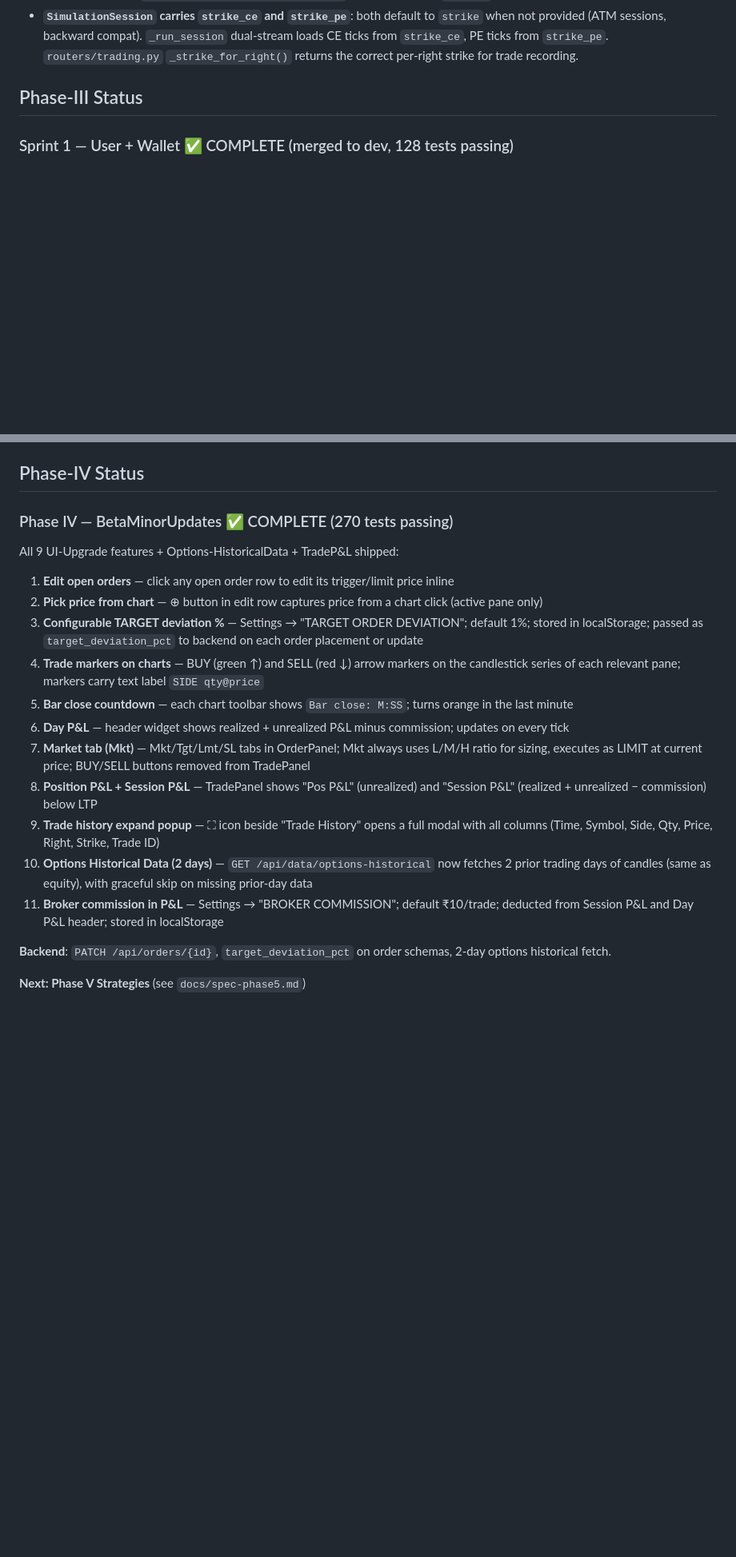
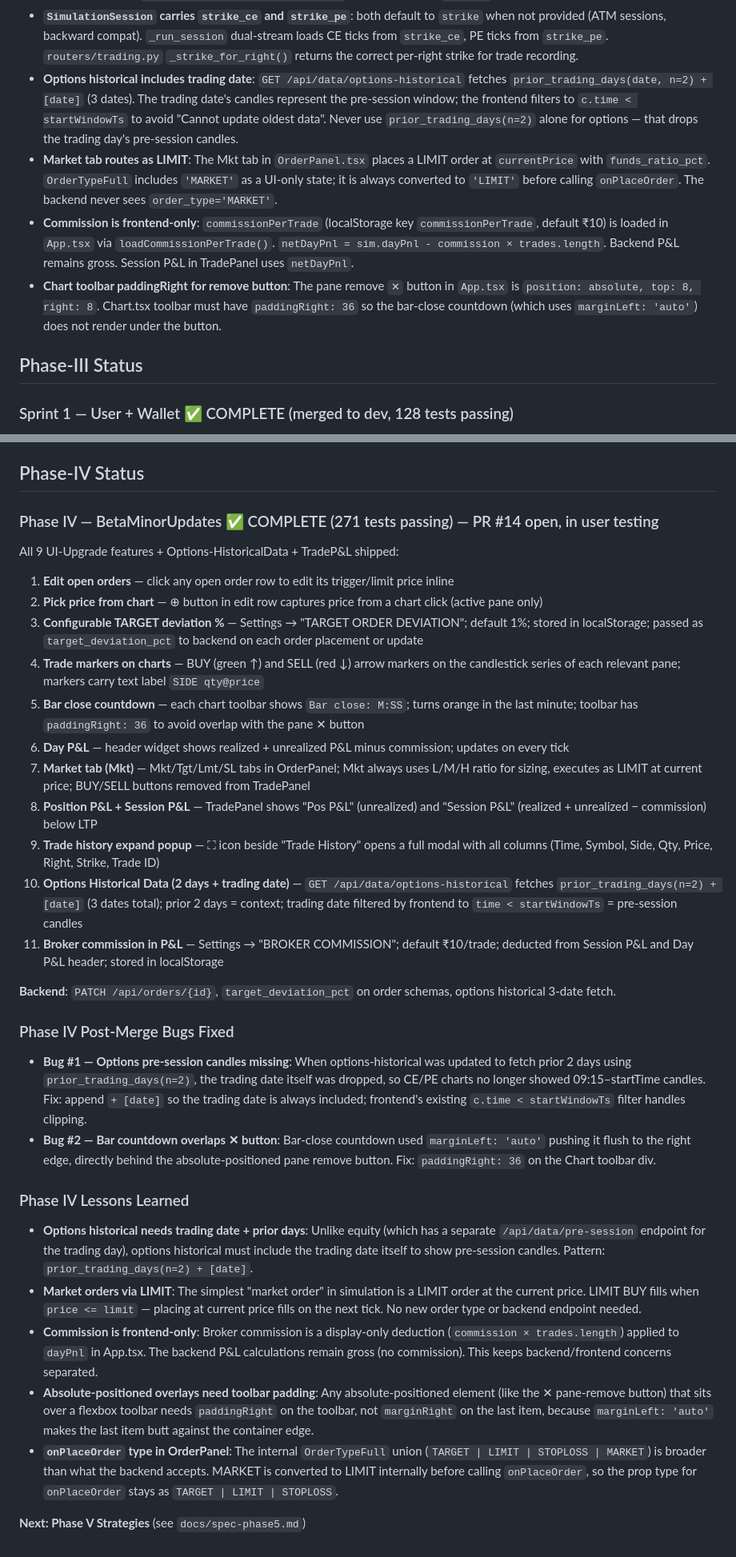
Before and after one commit to prattyush/TradeMatangi, a Markdown page: CLAUDE.md, 2 parts joined by grey strips. Shown at 80% size. Drawn GitHub-style; blank space fills up the shorter version.

Commit message:
docs: update Phase IV status, lessons learned, and new technical constraints
Co-Authored-By: Claude Sonnet 4.6 <noreply@anthropic.com>

```diff
--- a/CLAUDE.md
+++ b/CLAUDE.md
@@ -74,6 +74,10 @@ node node_modules/typescript/bin/tsc --noEmit
 - **Options tick routing uses per-right session strike**: `getTickForPane` in `App.tsx` checks CE panes against `sim.sessionStrikeCE` and PE panes against `sim.sessionStrikePE`. CE and PE may stream at different strikes when OTM offset ≠ 0. Panes with a non-matching strike return `null` (history only).
 - **OTM offset is direction-aware**: CE strike = `ATM + N × interval`; PE strike = `ATM − N × interval`. Applies to both initial session panes (via `SessionControls.fetchOptionsData`) and mid-session `addPane`. UI label is "OTM", not "Offset".
 - **`SimulationSession` carries `strike_ce` and `strike_pe`**: both default to `strike` when not provided (ATM sessions, backward compat). `_run_session` dual-stream loads CE ticks from `strike_ce`, PE ticks from `strike_pe`. `routers/trading.py` `_strike_for_right()` returns the correct per-right strike for trade recording.
+- **Options historical includes trading date**: `GET /api/data/options-historical` fetches `prior_trading_days(date, n=2) + [date]` (3 dates). The trading date's candles represent the pre-session window; the frontend filters to `c.time < startWindowTs` to avoid "Cannot update oldest data". Never use `prior_trading_days(n=2)` alone for options — that drops the trading day's pre-session candles.
+- **Market tab routes as LIMIT**: The Mkt tab in `OrderPanel.tsx` places a LIMIT order at `currentPrice` with `funds_ratio_pct`. `OrderTypeFull` includes `'MARKET'` as a UI-only state; it is always converted to `'LIMIT'` before calling `onPlaceOrder`. The backend never sees `order_type='MARKET'`.
+- **Commission is frontend-only**: `commissionPerTrade` (localStorage key `commissionPerTrade`, default ₹10) is loaded in `App.tsx` via `loadCommissionPerTrade()`. `netDayPnl = sim.dayPnl - commission × trades.length`. Backend P&L remains gross. Session P&L in TradePanel uses `netDayPnl`.
+- **Chart toolbar paddingRight for remove button**: The pane remove `✕` button in `App.tsx` is `position: absolute, top: 8, right: 8`. Chart.tsx toolbar must have `paddingRight: 36` so the bar-close countdown (which uses `marginLeft: 'auto'`) does not render under the button.
 
 ## Phase-III Status
 
@@ -95,21 +99,34 @@ Multi-pane layout, dual-stream options replay, and lot-sized direct trades are l
 
 ## Phase-IV Status
 
-### Phase IV — BetaMinorUpdates ✅ COMPLETE (270 tests passing)
+### Phase IV — BetaMinorUpdates ✅ COMPLETE (271 tests passing) — PR #14 open, in user testing
 
 All 9 UI-Upgrade features + Options-HistoricalData + TradeP&L shipped:
 1. **Edit open orders** — click any open order row to edit its trigger/limit price inline
 2. **Pick price from chart** — ⊕ button in edit row captures price from a chart click (active pane only)
 3. **Configurable TARGET deviation %** — Settings → "TARGET ORDER DEVIATION"; default 1%; stored in localStorage; passed as `target_deviation_pct` to backend on each order placement or update
 4. **Trade markers on charts** — BUY (green ↑) and SELL (red ↓) arrow markers on the candlestick series of each relevant pane; markers carry text label `SIDE qty@price`
-5. **Bar close countdown** — each chart toolbar shows `Bar close: M:SS`; turns orange in the last minute
+5. **Bar close countdown** — each chart toolbar shows `Bar close: M:SS`; turns orange in the last minute; toolbar has `paddingRight: 36` to avoid overlap with the pane ✕ button
 6. **Day P&L** — header widget shows realized + unrealized P&L minus commission; updates on every tick
 7. **Market tab (Mkt)** — Mkt/Tgt/Lmt/SL tabs in OrderPanel; Mkt always uses L/M/H ratio for sizing, executes as LIMIT at current price; BUY/SELL buttons removed from TradePanel
 8. **Position P&L + Session P&L** — TradePanel shows "Pos P&L" (unrealized) and "Session P&L" (realized + unrealized − commission) below LTP
 9. **Trade history expand popup** — ⛶ icon beside "Trade History" opens a full modal with all columns (Time, Symbol, Side, Qty, Price, Right, Strike, Trade ID)
-10. **Options Historical Data (2 days)** — `GET /api/data/options-historical` now fetches 2 prior trading days of candles (same as equity), with graceful skip on missing prior-day data
+10. **Options Historical Data (2 days + trading date)** — `GET /api/data/options-historical` fetches `prior_trading_days(n=2) + [date]` (3 dates total); prior 2 days = context; trading date filtered by frontend to `time < startWindowTs` = pre-session candles
 11. **Broker commission in P&L** — Settings → "BROKER COMMISSION"; default ₹10/trade; deducted from Session P&L and Day P&L header; stored in localStorage
 
-**Backend**: `PATCH /api/orders/{id}`, `target_deviation_pct` on order schemas, 2-day options historical fetch.
+**Backend**: `PATCH /api/orders/{id}`, `target_deviation_pct` on order schemas, options historical 3-date fetch.
+
+### Phase IV Post-Merge Bugs Fixed
+
+- **Bug #1 — Options pre-session candles missing**: When options-historical was updated to fetch prior 2 days using `prior_trading_days(n=2)`, the trading date itself was dropped, so CE/PE charts no longer showed 09:15–startTime candles. Fix: append `+ [date]` so the trading date is always included; frontend's existing `c.time < startWindowTs` filter handles clipping.
+- **Bug #2 — Bar countdown overlaps ✕ button**: Bar-close countdown used `marginLeft: 'auto'` pushing it flush to the right edge, directly behind the absolute-positioned pane remove button. Fix: `paddingRight: 36` on the Chart toolbar div.
+
+### Phase IV Lessons Learned
+
+- **Options historical needs trading date + prior days**: Unlike equity (which has a separate `/api/data/pre-session` endpoint for the trading day), options historical must include the trading date itself to show pre-session candles. Pattern: `prior_trading_days(n=2) + [date]`.
+- **Market orders via LIMIT**: The simplest "market order" in simulation is a LIMIT order at the current price. LIMIT BUY fills when `price <= limit` — placing at current price fills on the next tick. No new order type or backend endpoint needed.
+- **Commission is frontend-only**: Broker commission is a display-only deduction (`commission × trades.length`) applied to `dayPnl` in App.tsx. The backend P&L calculations remain gross (no commission). This keeps backend/frontend concerns separated.
+- **Absolute-positioned overlays need toolbar padding**: Any absolute-positioned element (like the ✕ pane-remove button) that sits over a flexbox toolbar needs `paddingRight` on the toolbar, not `marginRight` on the last item, because `marginLeft: 'auto'` makes the last item butt against the container edge.
+- **`onPlaceOrder` type in OrderPanel**: The internal `OrderTypeFull` union (`TARGET | LIMIT | STOPLOSS | MARKET`) is broader than what the backend accepts. MARKET is converted to LIMIT internally before calling `onPlaceOrder`, so the prop type for `onPlaceOrder` stays as `TARGET | LIMIT | STOPLOSS`.
 
 **Next: Phase V Strategies** (see `docs/spec-phase5.md`)
```
